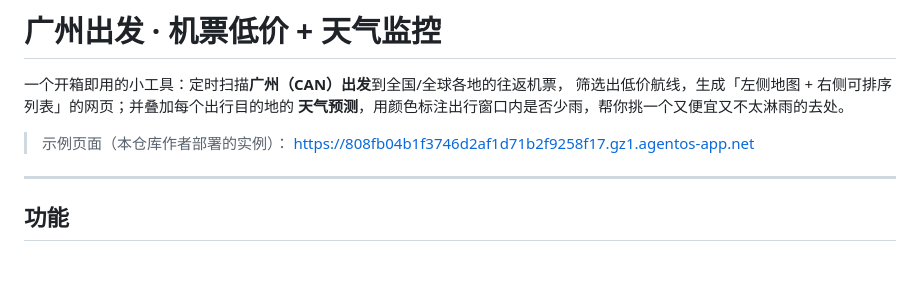
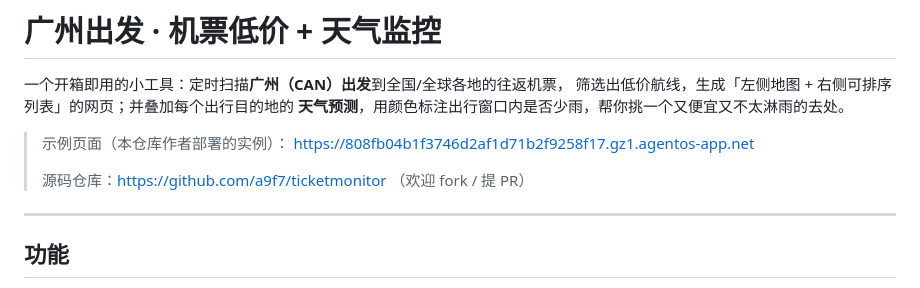
Before and after one commit to JohnWish1590/ticketmonitor, a Markdown page: README.md, the part around the change. Drawn GitHub-style; blank space fills up the shorter version.

Commit message:
docs: 在 README 添加 GitHub 仓库地址

```diff
--- a/README.md
+++ b/README.md
@@ -6,6 +6,8 @@
 
 > 示例页面（本仓库作者部署的实例）：
 > https://808fb04b1f3746d2af1d71b2f9258f17.gz1.agentos-app.net
+>
+> 源码仓库：https://github.com/a9f7/ticketmonitor （欢迎 fork / 提 PR）
 
 ---
 
```
